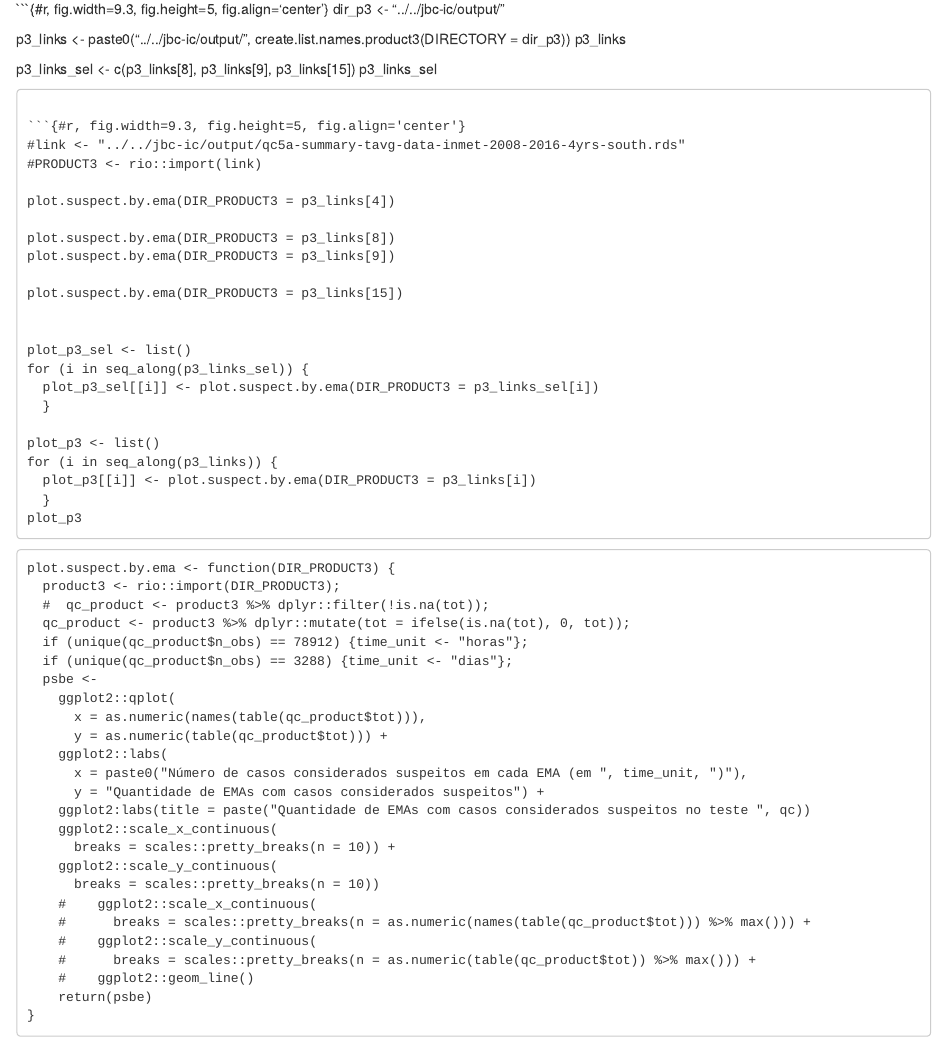
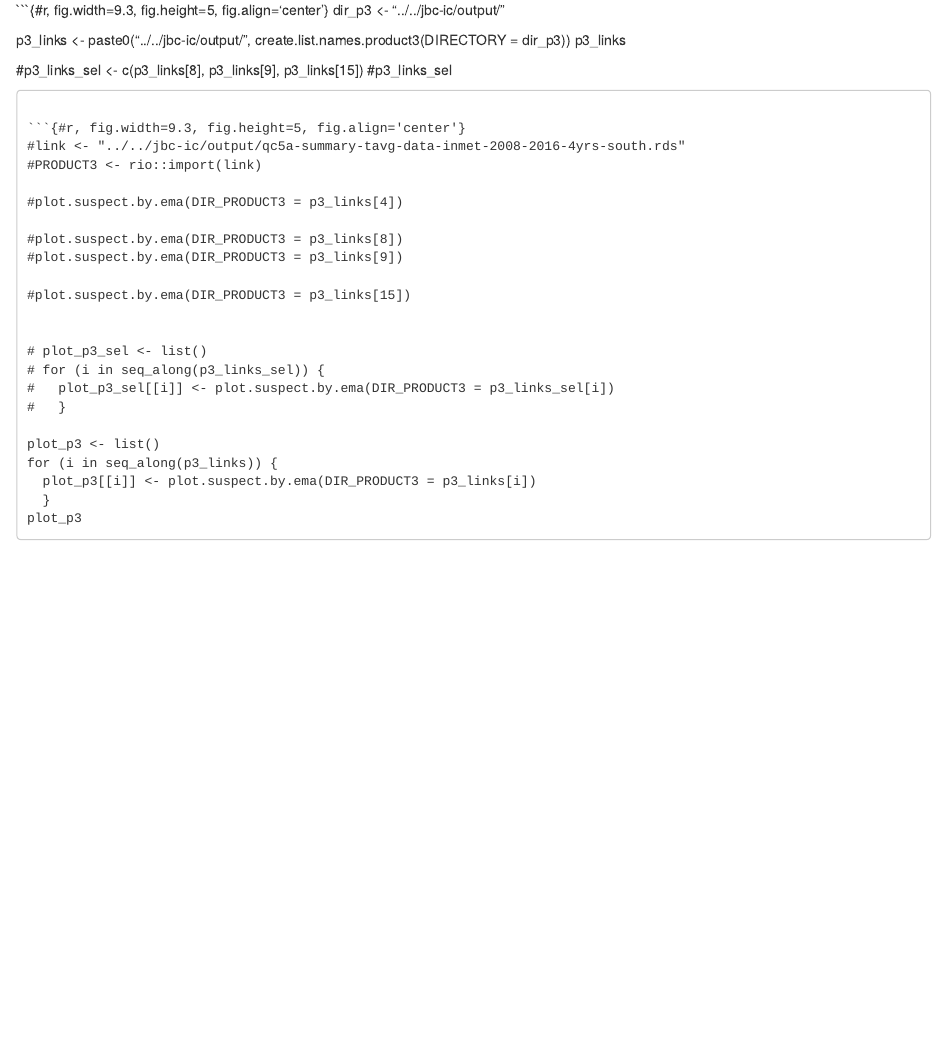
Before and after one commit to jbc13/relatorio-ic, an R Markdown document (vignettes/graph_suspect.Rmd): the page in a window 1100 px wide, from 900 px down before the commit and from 670 px down after it, so that both start at the same text. Rendered offline with R 4.5, knitr and Pandoc, with nearby package versions; some code elsewhere in the file could not run offline; common packages that the code uses without loading them are loaded.

Commit message:
correcoes no script

````diff
--- a/R/create.R
+++ b/R/create.R
@@ -2,8 +2,9 @@
 # DIR_SUMMARY = "/home/jonas/Documents/GITHUB/jbc-ic/data_saves/summary_80.rds"
 # SUMMARY <- readRDS(DIR_SUMMARY) %>% dplyr::select(site, state, name, lat, lon, alt)
 
-DIRECTORY = "../jbc-ic/output/"
-list.files(path = DIRECTORY)
+
+#DIRECTORY = "../jbc-ic/output/"
+#list.files(path = DIRECTORY)
 
 create.list.names.product3 <- function(DIRECTORY) {
   files_dir <- list.files(path = DIRECTORY);
--- a/R/relatorio_fun.R
+++ b/R/relatorio_fun.R
@@ -57,8 +57,9 @@ text.suspect <- function(test_name, test_type, summary_link, product3_link) {
 
 plot.suspect.by.ema <- function(DIR_PRODUCT3) {
   product3 <- rio::import(DIR_PRODUCT3);
-  #  qc_product <- product3 %>% dplyr::filter(!is.na(tot));
-  qc_product <- product3 %>% dplyr::mutate(tot = ifelse(is.na(tot), 0, tot));
+  qc <- unique(product3$qc);
+  qc_product <- product3 %>% dplyr::filter(!is.na(tot));
+  #qc_product <- product3 %>% dplyr::mutate(tot = ifelse(is.na(tot), 0, tot));
   if (unique(qc_product$n_obs) == 78912) {time_unit <- "horas"};
   if (unique(qc_product$n_obs) == 3288) {time_unit <- "dias"};
   psbe <-
@@ -68,7 +69,7 @@ plot.suspect.by.ema <- function(DIR_PRODUCT3) {
     ggplot2::labs(
       x = paste0("Número de casos considerados suspeitos em cada EMA (em ", time_unit, ")"),
       y = "Quantidade de EMAs com casos considerados suspeitos") +
-    ggplot2:labs(title = paste("Quantidade de EMAs com casos considerados suspeitos no teste ", qc))
+    ggplot2::labs(title = paste("Quantidade de EMAs com casos considerados suspeitos no teste", qc)) +
     ggplot2::scale_x_continuous(
       breaks = scales::pretty_breaks(n = 10)) +
     ggplot2::scale_y_continuous(
--- a/vignettes/graph_suspect.Rmd
+++ b/vignettes/graph_suspect.Rmd
@@ -49,27 +36,26 @@ dir_p3 <- "../../jbc-ic/output/"
 p3_links <- paste0("../../jbc-ic/output/", create.list.names.product3(DIRECTORY = dir_p3))
 p3_links
 
-
-p3_links_sel <- c(p3_links[8], p3_links[9], p3_links[15])
-p3_links_sel
+#p3_links_sel <- c(p3_links[8], p3_links[9], p3_links[15])
+#p3_links_sel
 ```
 
 ```{#r, fig.width=9.3, fig.height=5, fig.align='center'}
 #link <- "../../jbc-ic/output/qc5a-summary-tavg-data-inmet-2008-2016-4yrs-south.rds"
 #PRODUCT3 <- rio::import(link)
 
-plot.suspect.by.ema(DIR_PRODUCT3 = p3_links[4])
+#plot.suspect.by.ema(DIR_PRODUCT3 = p3_links[4])
 
-plot.suspect.by.ema(DIR_PRODUCT3 = p3_links[8])
-plot.suspect.by.ema(DIR_PRODUCT3 = p3_links[9])
+#plot.suspect.by.ema(DIR_PRODUCT3 = p3_links[8])
+#plot.suspect.by.ema(DIR_PRODUCT3 = p3_links[9])
 
-plot.suspect.by.ema(DIR_PRODUCT3 = p3_links[15])
+#plot.suspect.by.ema(DIR_PRODUCT3 = p3_links[15])
 
 
-plot_p3_sel <- list()
-for (i in seq_along(p3_links_sel)) {
-  plot_p3_sel[[i]] <- plot.suspect.by.ema(DIR_PRODUCT3 = p3_links_sel[i])
-  }
+# plot_p3_sel <- list()
+# for (i in seq_along(p3_links_sel)) {
+#   plot_p3_sel[[i]] <- plot.suspect.by.ema(DIR_PRODUCT3 = p3_links_sel[i])
+#   }
 
 plot_p3 <- list()
 for (i in seq_along(p3_links)) {
@@ -77,32 +63,3 @@ for (i in seq_along(p3_links)) {
   }
 plot_p3
 ```
-
-```{#r}
-plot.suspect.by.ema <- function(DIR_PRODUCT3) {
-  product3 <- rio::import(DIR_PRODUCT3);
-  #  qc_product <- product3 %>% dplyr::filter(!is.na(tot));
-  qc_product <- product3 %>% dplyr::mutate(tot = ifelse(is.na(tot), 0, tot));
-  if (unique(qc_product$n_obs) == 78912) {time_unit <- "horas"};
-  if (unique(qc_product$n_obs) == 3288) {time_unit <- "dias"};
-  psbe <-
-    ggplot2::qplot(
-      x = as.numeric(names(table(qc_product$tot))),
-      y = as.numeric(table(qc_product$tot))) +
-    ggplot2::labs(
-      x = paste0("Número de casos considerados suspeitos em cada EMA (em ", time_unit, ")"),
-      y = "Quantidade de EMAs com casos considerados suspeitos") +
-    ggplot2:labs(title = paste("Quantidade de EMAs com casos considerados suspeitos no teste ", qc))
-    ggplot2::scale_x_continuous(
-      breaks = scales::pretty_breaks(n = 10)) +
-    ggplot2::scale_y_continuous(
-      breaks = scales::pretty_breaks(n = 10))
-    #    ggplot2::scale_x_continuous(
-    #      breaks = scales::pretty_breaks(n = as.numeric(names(table(qc_product$tot))) %>% max())) +
-    #    ggplot2::scale_y_continuous(
-    #      breaks = scales::pretty_breaks(n = as.numeric(table(qc_product$tot)) %>% max())) +
-    #    ggplot2::geom_line()
-    return(psbe)
-}
-
-```
````
Also changed, not shown: vignettes/data-maps.Rmd (+2 -1 lines), vignettes/relatorio_ic_v8.Rmd (+4 -4 lines), R/create.R (2 more changed lines), R/relatorio_fun.R (2 more changed lines), vignettes/graph_suspect.Rmd (23 more changed lines).
